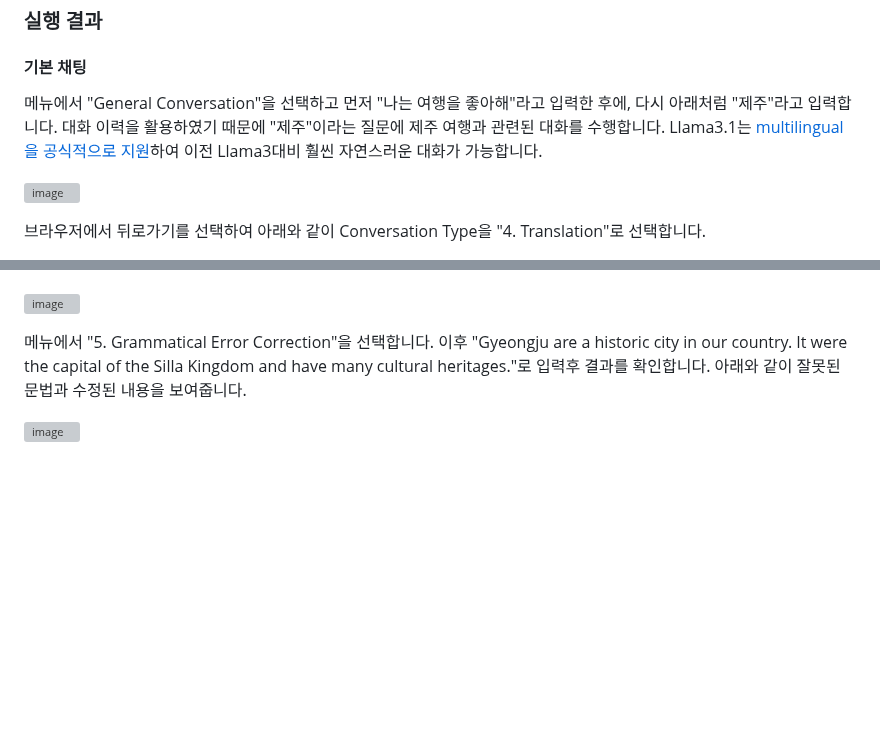
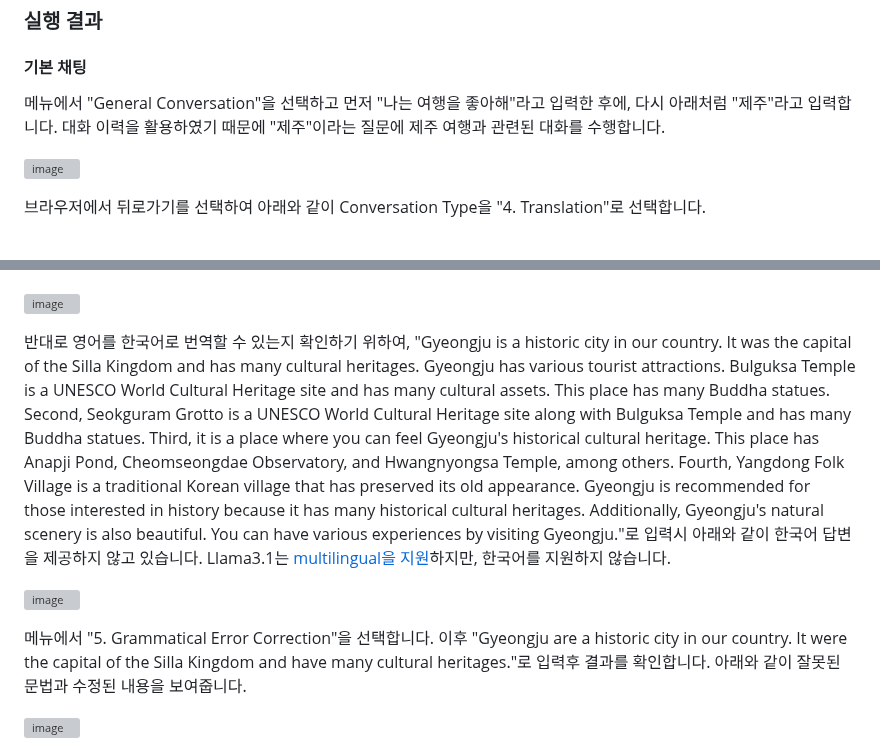
Before and after one commit to kyopark2014/llama3.2-rag-bot, a Markdown page: README.md, 2 parts joined by grey strips. Drawn GitHub-style; blank space fills up the shorter version; grey boxes are pictures that could not be loaded.

```diff
--- a/README.md
+++ b/README.md
@@ -680,7 +680,7 @@ ValueError: Stop sequence key name for meta is not supported.
 
 #### 기본 채팅
 
-메뉴에서 "General Conversation"을 선택하고 먼저 "나는 여행을 좋아해"라고 입력한 후에, 다시 아래처럼 "제주"라고 입력합니다. 대화 이력을 활용하였기 때문에 "제주"이라는 질문에 제주 여행과 관련된 대화를 수행합니다.  Llama3.1는 [multilingual을 공식적으로 지원](https://scontent-ssn1-1.xx.fbcdn.net/v/t39.2365-6/452387774_1036916434819166_4173978747091533306_n.pdf?_nc_cat=104&ccb=1-7&_nc_sid=3c67a6&_nc_ohc=t6egZJ8QdI4Q7kNvgEBG6o4&_nc_ht=scontent-ssn1-1.xx&oh=00_AYBdfFc8msOH4iSUsYP_7d5LJLfxTrtJ_aV2U5elEF-Ihg&oe=66A60A8D)하여 이전 Llama3대비 훨씬 자연스러운 대화가 가능합니다.
+메뉴에서 "General Conversation"을 선택하고 먼저 "나는 여행을 좋아해"라고 입력한 후에, 다시 아래처럼 "제주"라고 입력합니다. 대화 이력을 활용하였기 때문에 "제주"이라는 질문에 제주 여행과 관련된 대화를 수행합니다.
 
 ![image](https://github.com/user-attachments/assets/8d0cd216-11e8-4d79-af62-c925808584e5)
 
@@ -693,6 +693,9 @@ ValueError: Stop sequence key name for meta is not supported.
 
 ![image](https://github.com/user-attachments/assets/dd1063a5-6d57-4754-9d99-21aee0d92254)
 
+반대로 영어를 한국어로 번역할 수 있는지 확인하기 위하여, "Gyeongju is a historic city in our country. It was the capital of the Silla Kingdom and has many cultural heritages. Gyeongju has various tourist attractions. Bulguksa Temple is a UNESCO World Cultural Heritage site and has many cultural assets. This place has many Buddha statues. Second, Seokguram Grotto is a UNESCO World Cultural Heritage site along with Bulguksa Temple and has many Buddha statues. Third, it is a place where you can feel Gyeongju's historical cultural heritage. This place has Anapji Pond, Cheomseongdae Observatory, and Hwangnyongsa Temple, among others. Fourth, Yangdong Folk Village is a traditional Korean village that has preserved its old appearance. Gyeongju is recommended for those interested in history because it has many historical cultural heritages. Additionally, Gyeongju's natural scenery is also beautiful. You can have various experiences by visiting Gyeongju."로 입력시 아래와 같이 한국어 답변을 제공하지 않고 있습니다. Llama3.1는 [multilingual을 지원](https://scontent-ssn1-1.xx.fbcdn.net/v/t39.2365-6/452387774_1036916434819166_4173978747091533306_n.pdf?_nc_cat=104&ccb=1-7&_nc_sid=3c67a6&_nc_ohc=t6egZJ8QdI4Q7kNvgEBG6o4&_nc_ht=scontent-ssn1-1.xx&oh=00_AYBdfFc8msOH4iSUsYP_7d5LJLfxTrtJ_aV2U5elEF-Ihg&oe=66A60A8D)하지만, 한국어를 지원하지 않습니다.
+
+![image](https://github.com/user-attachments/assets/64b90561-5400-4184-9ed9-0971d8926538)
 
 메뉴에서 "5. Grammatical Error Correction"을 선택합니다. 이후 "Gyeongju are a historic city in our country. It were the capital of the Silla Kingdom and have many cultural heritages."로 입력후 결과를 확인합니다. 아래와 같이 잘못된 문법과 수정된 내용을 보여줍니다.
 
```
